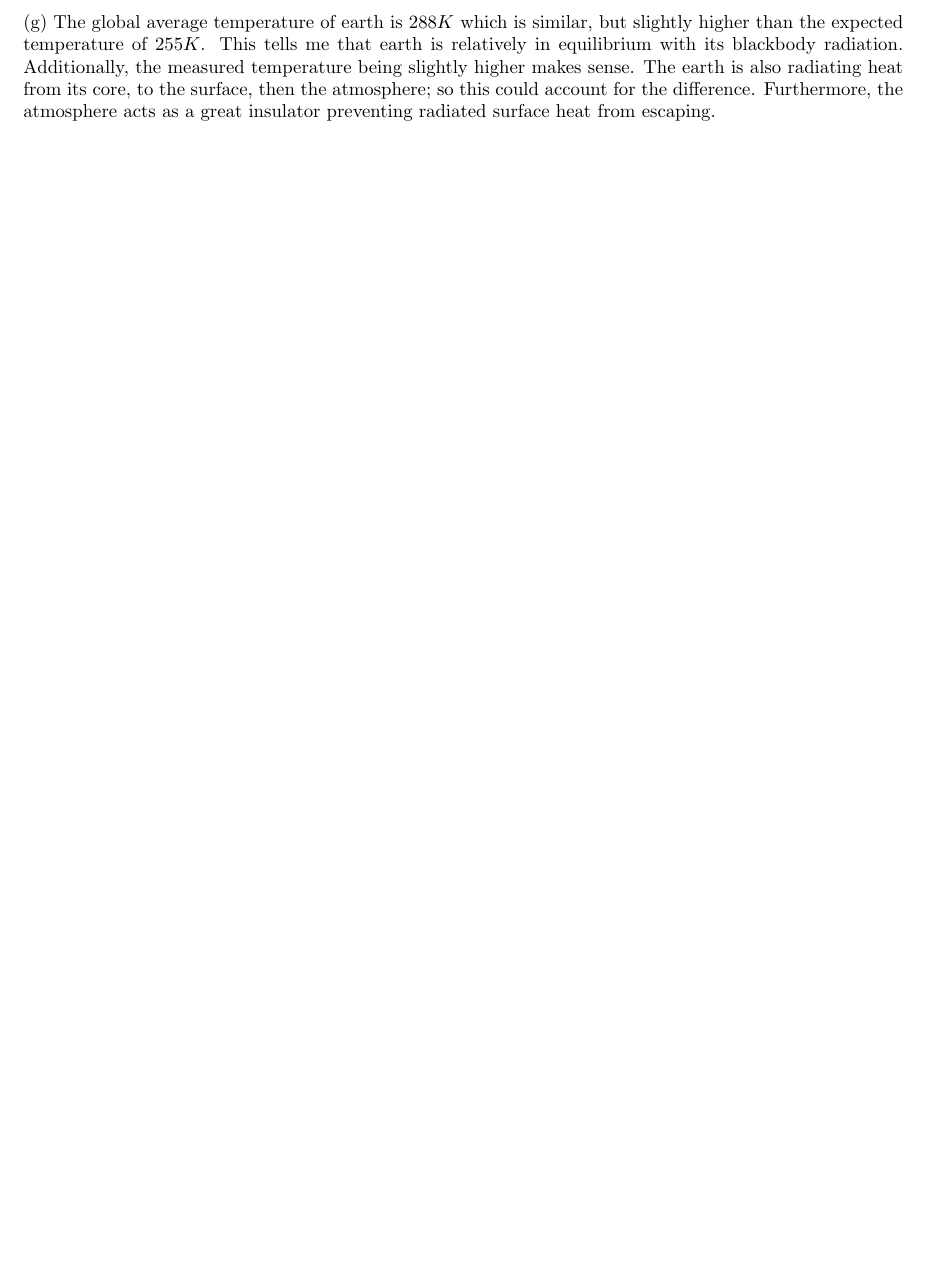
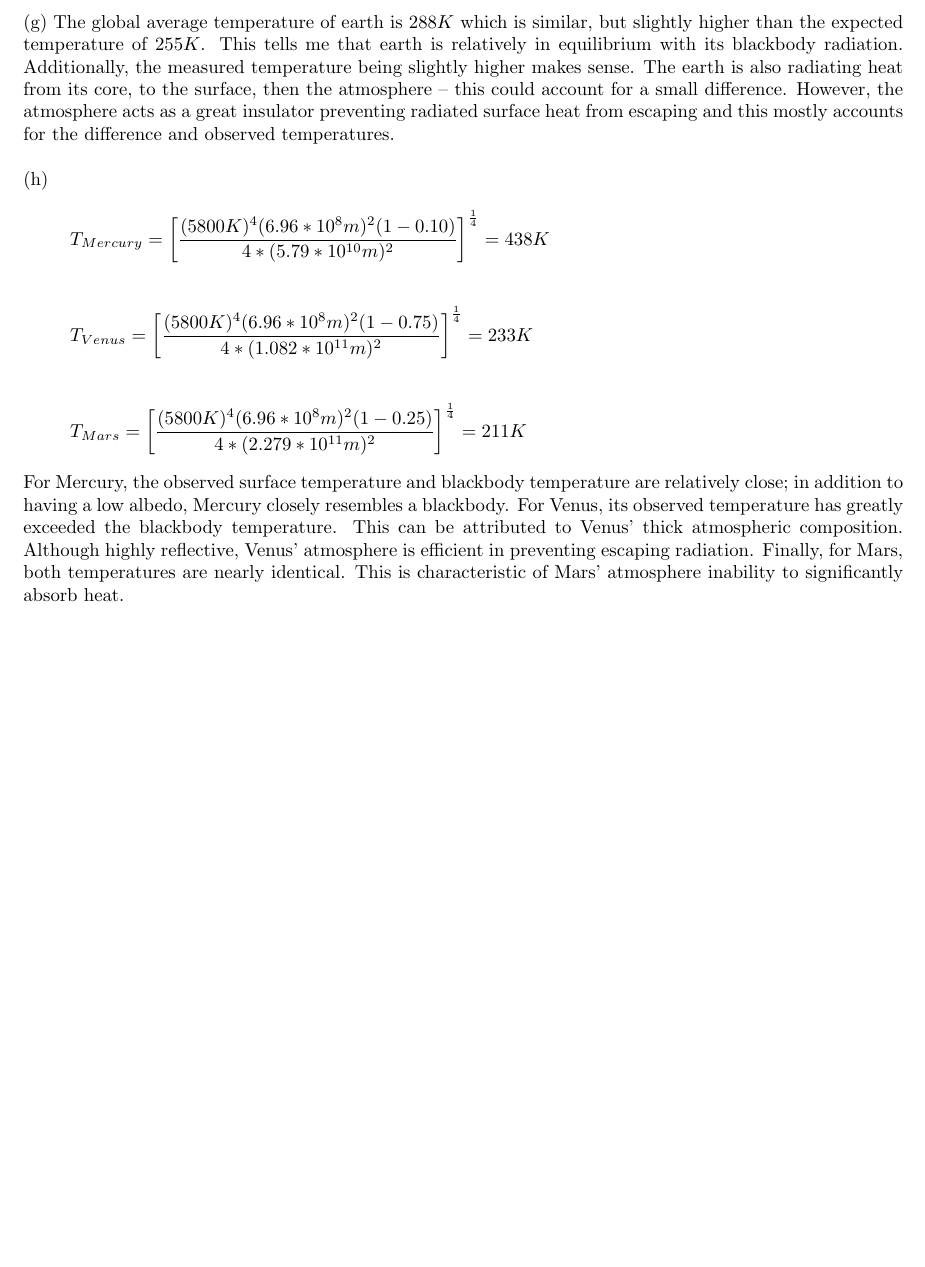
Before and after one commit to OneTonTyler/GPGN470-Reports, a LaTeX problem sheet (main.tex): part of page 3 of 3, cut so that both start at the same text, the shorter picture padded with empty space. Compiled offline with pdfLaTeX.

Commit message:
Draft finished

```diff
--- a/main.tex
+++ b/main.tex
@@ -92,13 +92,32 @@ Since the earth is a sphere, only about 1/4 of the surface will absorb the solar
 \begin{equation*}
     \begin{split}
         T
-            & =\left[ (\frac{P_{absorbed}}{4\pi r^2_{earth}})(\frac{1}{\sigma})             \right]^\frac{1}{4} \\
-            & =\left[ (\frac{1.23*10^{17}W}{4\pi*(6.378*10^{6}m)^2})(\frac{1}{5.67*10^{-8} Wm^{-2}K^{-4}})             \right]^\frac{1}{4} \\
+            & =\left[ (\frac{P_{absorbed}}{4\pi r^2_{earth}})(\frac{1}{\sigma})
+            \right]^\frac{1}{4} \\
+            & =\left[ (\frac{1.23*10^{17}W}{4\pi*(6.378*10^{6}m)^2})(\frac{1}{5.67*10^{-8} Wm^{-2}K^{-4}}) \right]^\frac{1}{4} \\
             & = 255 K
     \end{split}
 \end{equation*}
 
 (g)
-The global average temperature of earth is $288K$ which is similar, but slightly higher than the expected temperature of $255K$. This tells me that earth is relatively in equilibrium with its blackbody radiation. Additionally, the measured temperature being slightly higher makes sense. The earth is also radiating heat from its core, to the surface, then the atmosphere; so this could account for the difference. Furthermore, the atmosphere acts as a great insulator preventing radiated surface heat from escaping.
+The global average temperature of earth is $288K$ which is similar, but slightly higher than the expected temperature of $255K$. This tells me that earth is relatively in equilibrium with its blackbody radiation. Additionally, the measured temperature being slightly higher makes sense. The earth is also radiating heat from its core, to the surface, then the atmosphere -- this could account for a small difference. However, the atmosphere acts as a great insulator preventing radiated surface heat from escaping and this mostly accounts for the difference and observed temperatures.\\
+
+(h)
+\begin{equation*}
+    T_{Mercury} =\left[ \frac{(5800K)^4(6.96*10^8 m)^2 (1-0.10)}{4*(5.79*10^{10} m)^2}         \right]^\frac{1}{4} = 438 K
+\end{equation*}
+
+\begin{equation*}
+    T_{Venus} =\left[ \frac{(5800K)^4(6.96*10^8 m)^2 (1-0.75)}{4*(1.082*10^{11} m)^2}
+    \right]^\frac{1}{4} = 233 K
+\end{equation*}
+
+\begin{equation*}
+    T_{Mars} =\left[ \frac{(5800K)^4(6.96*10^8 m)^2 (1-0.25)}{4*(2.279*10^{11} m)^2}
+    \right]^\frac{1}{4} = 211 K
+\end{equation*}
+
+For Mercury, the observed surface temperature and blackbody temperature are relatively close; in addition to having a low albedo, Mercury closely resembles a blackbody. For Venus, its observed temperature has greatly exceeded the blackbody temperature. This can be attributed to Venus' thick atmospheric composition. Although highly reflective, Venus' atmosphere is efficient in preventing escaping radiation. Finally, for Mars, both temperatures are nearly identical. This is characteristic of Mars' atmosphere inability to significantly absorb heat.
+
 
 \end{document}
```
